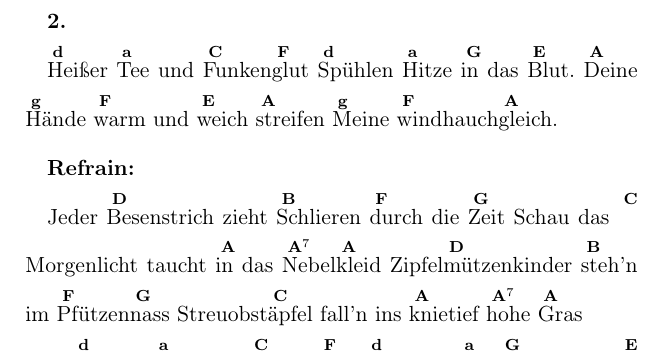
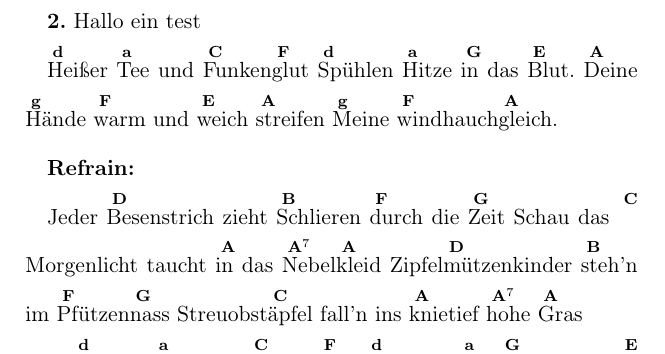
Before and after one commit to kachan-kc/Herbstlied, a LaTeX document (Herbstlied_Liedblatt.tex): part of page 2 of 2, cut at the place of the change. Compiled offline with pdfLaTeX.

Commit message:
Update Herbstlied_Liedblatt.tex

```diff
--- a/Herbstlied_Liedblatt.tex
+++ b/Herbstlied_Liedblatt.tex
@@ -59,7 +59,7 @@
 \begin{song} \noindent
 
 
-\textbf{2.}
+\textbf{2.} Hallo ein test
 
 \chort{d}{Heißer} \chort{a}{Tee} und \chort{C}{Funken}\chort{F}{glut}
 \chort{d}{Spühlen} \chort{a}{Hitze} \chort{G}{in} das \chort{E}{Blut.}
```
